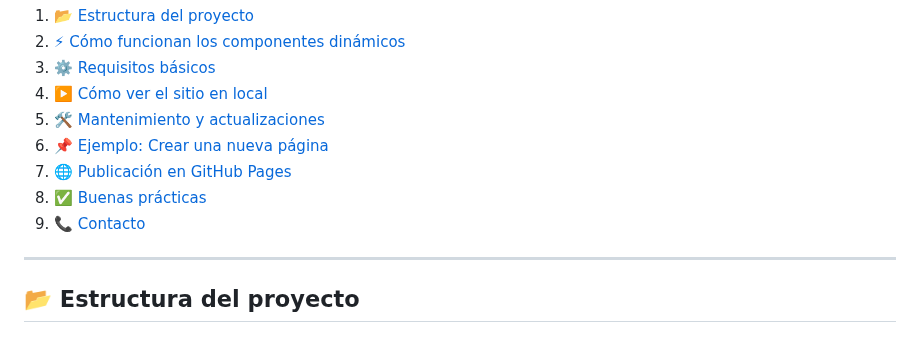
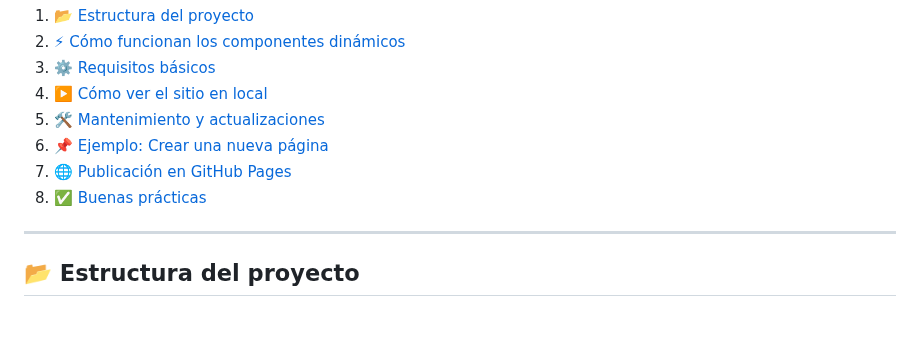
Before and after one commit to PInnovacionAlico/Sitio_Innovacion, a Markdown page: README.md, the part around the change. Drawn GitHub-style.

```diff
--- a/README.md
+++ b/README.md
@@ -19,7 +19,6 @@ Si sabes lo básico de HTML, CSS y JavaScript, podrás trabajar con este sitio s
 6. [📌 Ejemplo: Crear una nueva página](#-ejemplo-crear-una-nueva-página)
 7. [🌐 Publicación en GitHub Pages](#-publicación-en-github-pages)
 8. [✅ Buenas prácticas](#-buenas-prácticas)
-9. [📞 Contacto](#-contacto)
 
 ---
 
```
